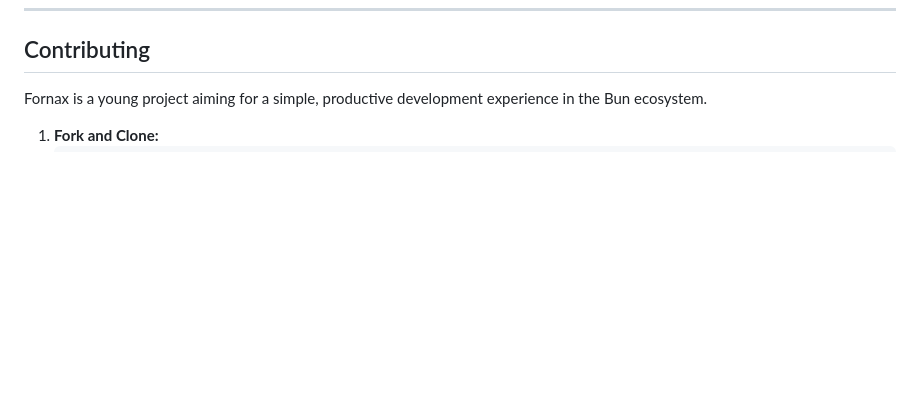
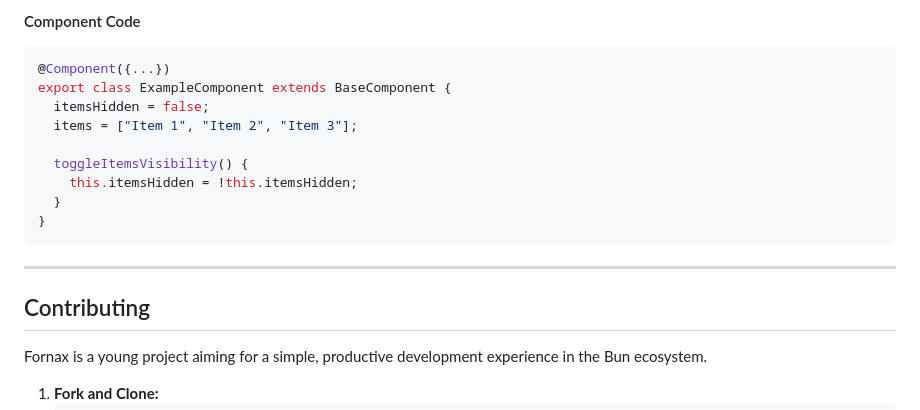
Before and after one commit to TBosak/fornax, a Markdown page: README.md, the part around the change printed below. GitHub-like rendering; blank space fills up the shorter version.

````diff
--- a/README.md
+++ b/README.md
@@ -236,3 +318,18 @@ export class HelloWorld extends BaseComponent {
+#### Component Code
+```typescript
+@Component({...})
+export class ExampleComponent extends BaseComponent {
+  itemsHidden = false;
+  items = ["Item 1", "Item 2", "Item 3"];
+
+  toggleItemsVisibility() {
+    this.itemsHidden = !this.itemsHidden;
+  }
+}
+```
+
+---
+
 ## Contributing
 
 Fornax is a young project aiming for a simple, productive development experience in the Bun ecosystem.
````
Also changed, not shown: other parts of README.md (+82 -0 lines).
